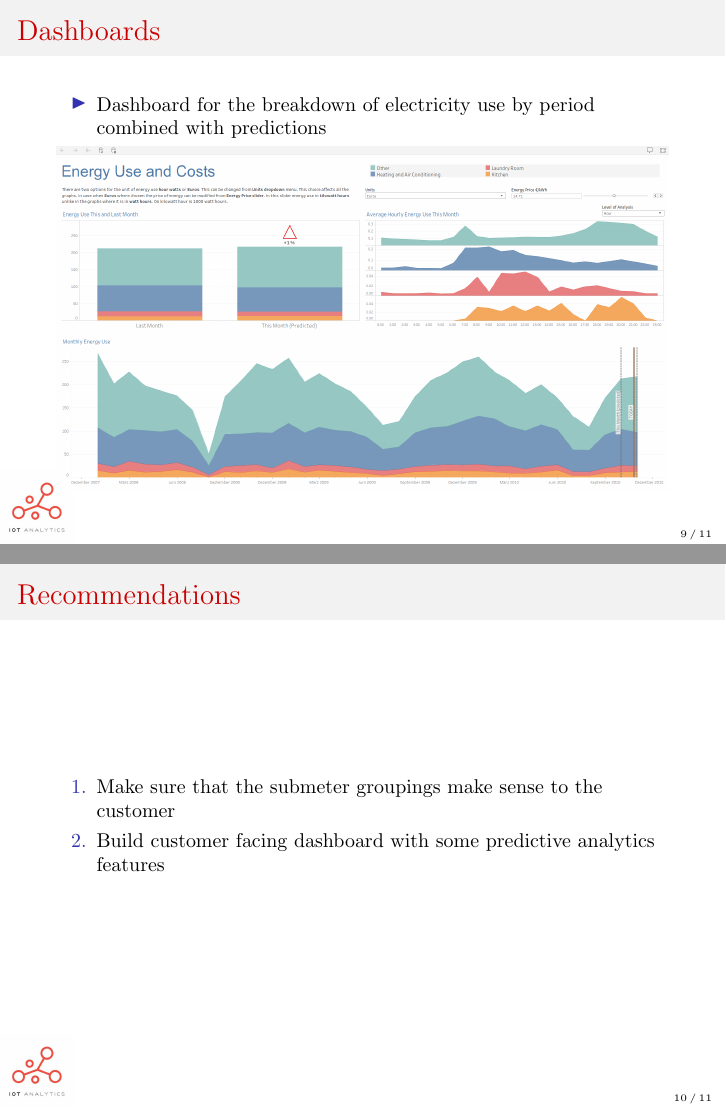
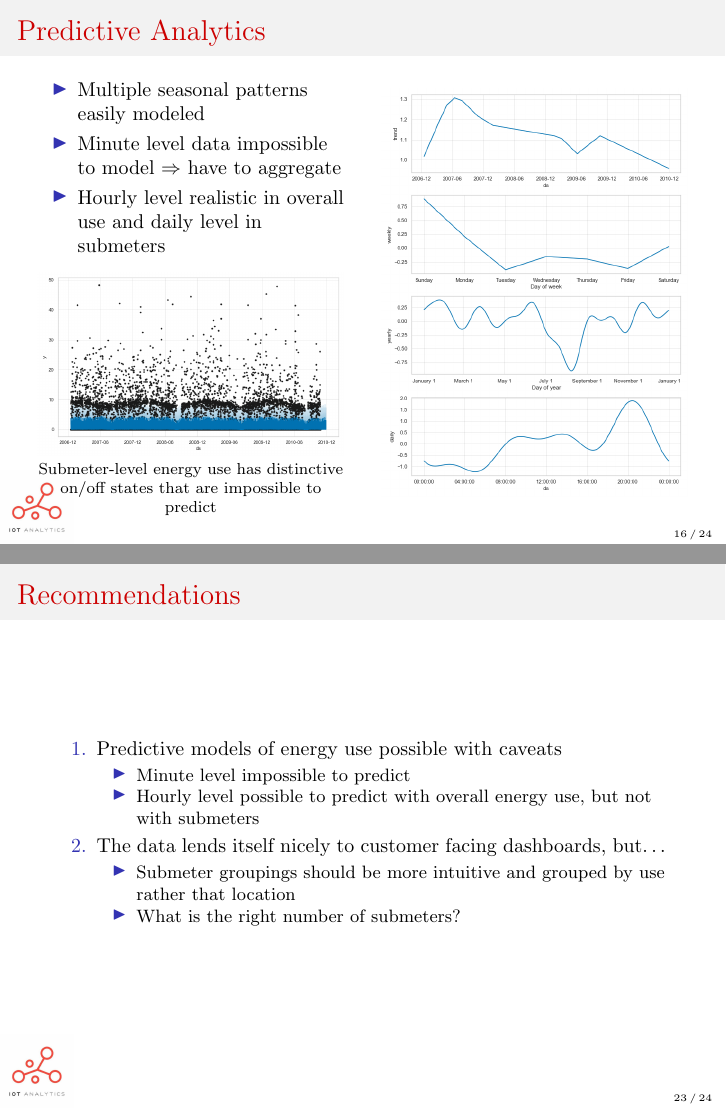
Before and after one commit to TuomoKareoja/iot-domain-exploration, LaTeX slides (reports/presentation.tex): pages 9 and 10 of 11 before the commit and pages 16 and 23 of 24 after it, joined at a grey line. Compiled offline with pdfLaTeX.

Commit message:
added pauses and captions to presentation

```diff
--- a/reports/presentation.tex
+++ b/reports/presentation.tex
@@ -273,5 +284,6 @@ This mean we can\ldots
 
 \begin{itemize}
     \item Multiple seasonal patterns easily modeled
+    \uncover<2->{
     \item Minute level data impossible to model \(\Rightarrow \) have to aggregate
     \item Hourly level realistic in overall use and daily level in submeters
@@ -278,2 +291,10 @@ This mean we can\ldots
 \end{itemize}
 
+\uncover<2->{
+    \medskip
+    {
+        \centering
+        \includegraphics[width=\textwidth,height=\textheight,keepaspectratio]{prophet_forecast.png}
+        \footnotesize Submeter-level energy use has distinctive on/off states that are impossible to predict
+        \par
+    }
@@ -325,8 +341,21 @@ This mean we can\ldots
 \frametitle{Recommendations}
 
 \begin{enumerate}
-    \item Make sure that the submeter groupings make sense to the customer
-    \item Build customer facing dashboard with some predictive analytics features
+    \item Predictive models of energy use possible with caveats
+    \begin{itemize}
+        \pause
+        \item Minute level impossible to predict
+        \pause
+        \item Hourly level possible to predict with overall energy use, but not with submeters
+    \end{itemize}
+        \pause
+    \item The data lends itself nicely to customer facing dashboards, but\ldots
+    \begin{itemize}
+        \pause
+        \item Submeter groupings should be more intuitive and grouped by use rather that location
+        \pause
+        \item What is the right number of submeters?
+    \end{itemize}
 \end{enumerate}
 
 \end{frame}
```
Also changed, not shown: reports/presentation.pdf, reports/presentation.tex (37 more changed lines).
